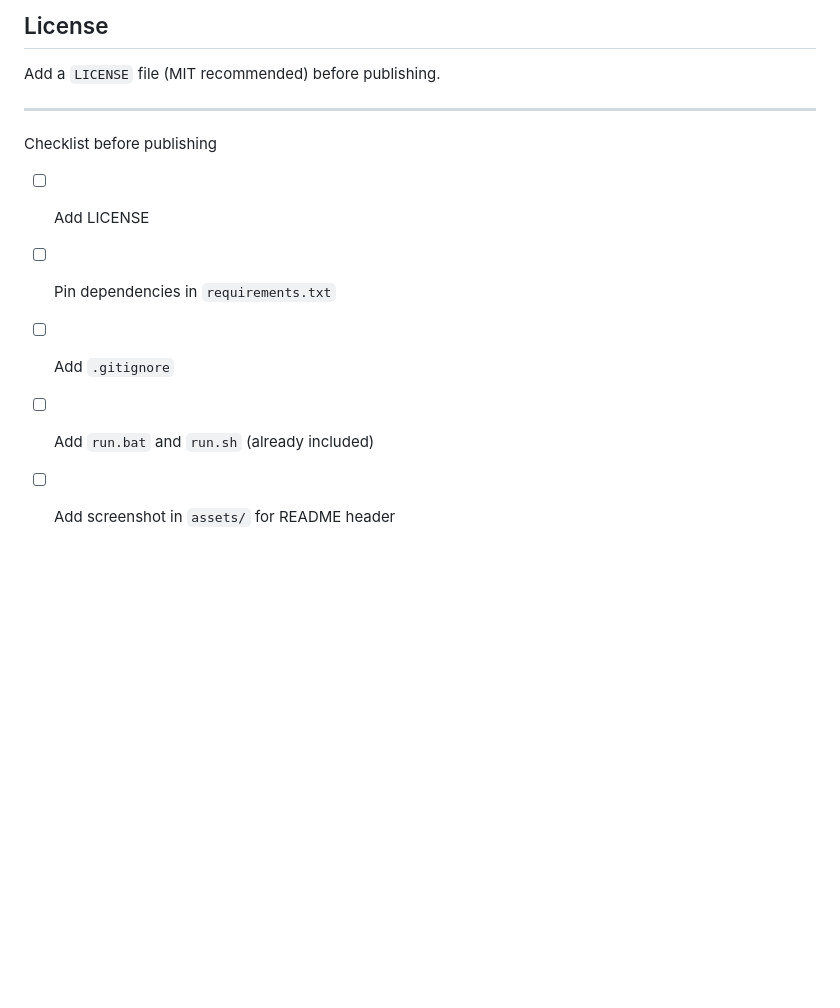
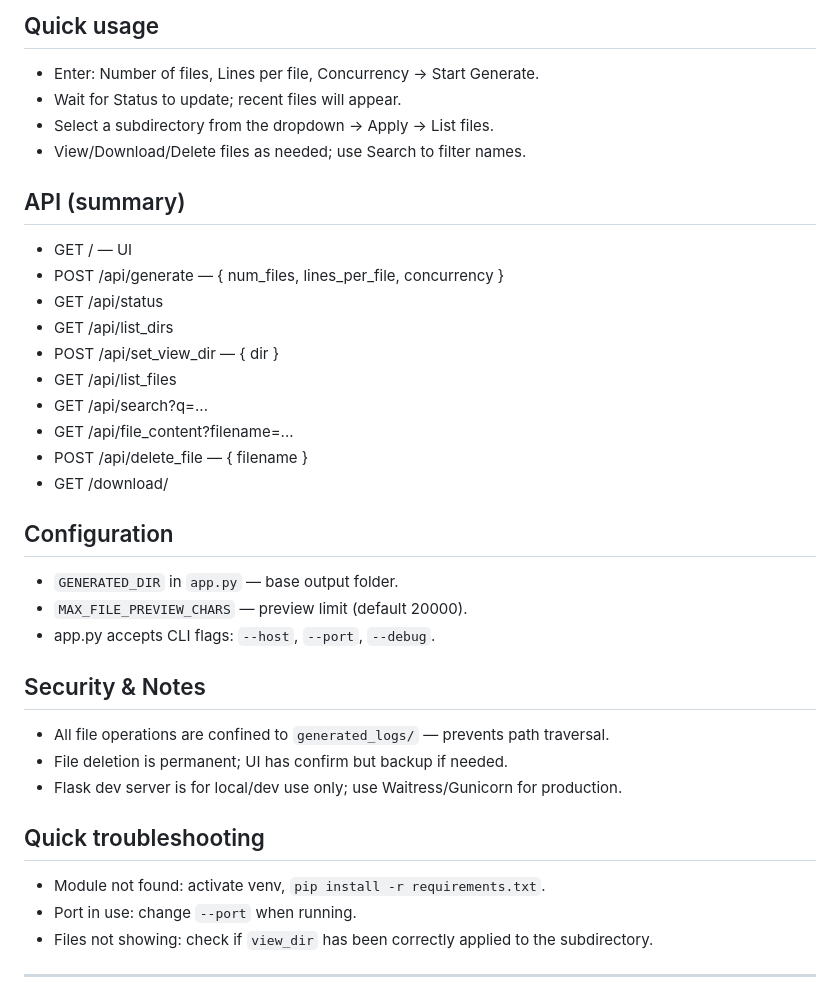
Before and after one commit to nvtung1104-sketc/log_simulator, a Markdown page: README.md, the part around the change printed below. Drawn GitHub-style; blank space fills up the shorter version.

```diff
--- a/README.md
+++ b/README.md
@@ -128,12 +85,35 @@ generated_logs/
 
-## License
-Add a `LICENSE` file (MIT recommended) before publishing.
+## Quick usage
+- Enter: Number of files, Lines per file, Concurrency → Start Generate.
+- Wait for Status to update; recent files will appear.
+- Select a subdirectory from the dropdown → Apply → List files.
+- View/Download/Delete files as needed; use Search to filter names.
+
+## API (summary)
+- GET / — UI
+- POST /api/generate — { num_files, lines_per_file, concurrency }
+- GET /api/status
+- GET /api/list_dirs
+- POST /api/set_view_dir — { dir }
+- GET /api/list_files
+- GET /api/search?q=...
+- GET /api/file_content?filename=...
+- POST /api/delete_file — { filename }
+- GET /download/<filename>
+
+## Configuration
+- `GENERATED_DIR` in `app.py` — base output folder.
+- `MAX_FILE_PREVIEW_CHARS` — preview limit (default 20000).
+- app.py accepts CLI flags: `--host`, `--port`, `--debug`.
+
+## Security & Notes
+- All file operations are confined to `generated_logs/` — prevents path traversal.
+- File deletion is permanent; UI has confirm but backup if needed.
+- Flask dev server is for local/dev use only; use Waitress/Gunicorn for production.
+
+## Quick troubleshooting
+- Module not found: activate venv, `pip install -r requirements.txt`.
+- Port in use: change `--port` when running.
+- Files not showing: check if `view_dir` has been correctly applied to the subdirectory.
 
 ---
-
-Checklist before publishing
-- [ ] Add LICENSE
-- [ ] Pin dependencies in `requirements.txt`
-- [ ] Add `.gitignore`
-- [ ] Add `run.bat` and `run.sh` (already included)
-- [ ] Add screenshot in `assets/` for README header
```
Also changed, not shown: other parts of README.md (+57 -100 lines).
